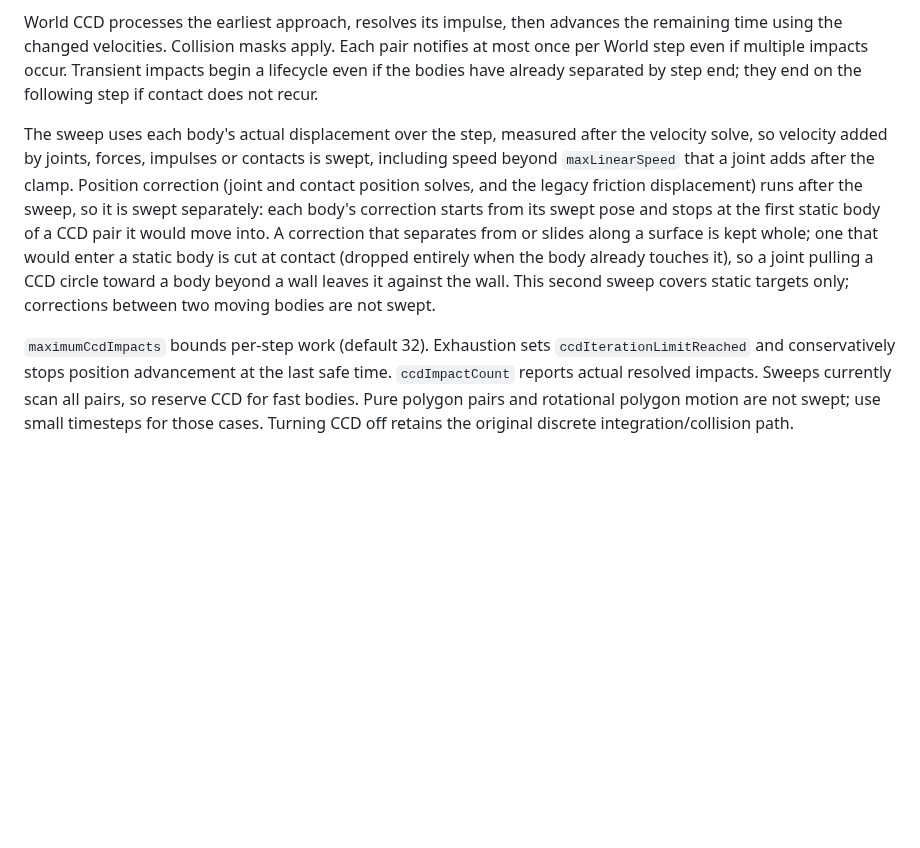
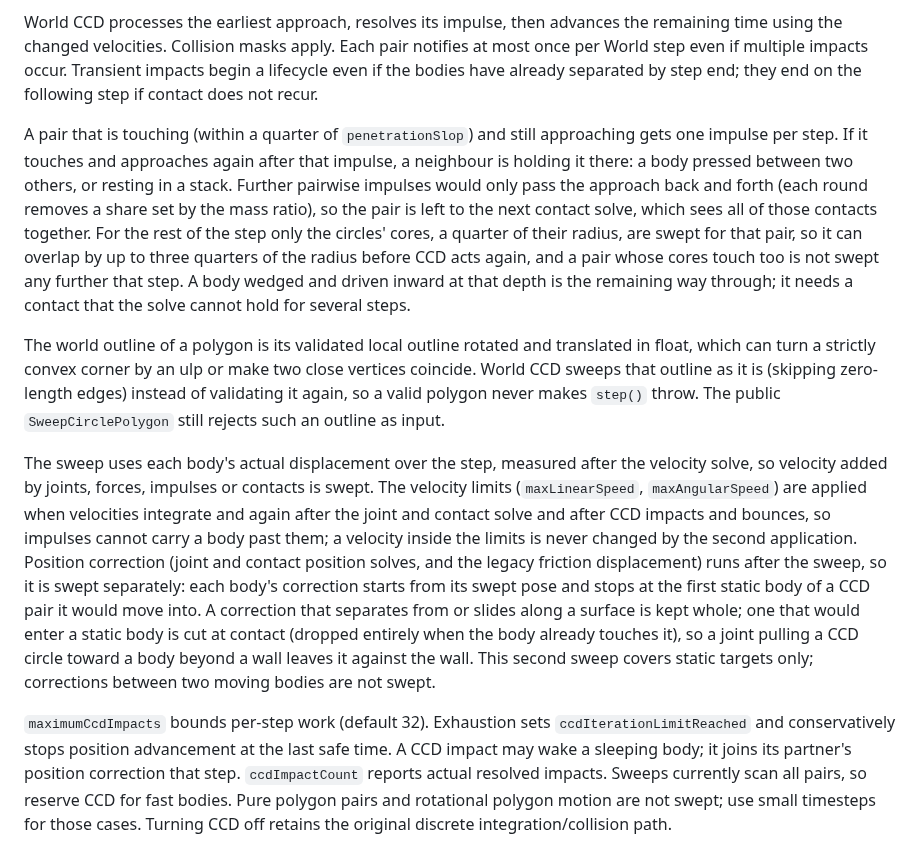
Before and after one commit to joaocarloscruz/2d-physicsengine, a Markdown page: docs/collision-lifecycle-and-ccd.md, the part around the change. Drawn GitHub-style; blank space fills up the shorter version.

```diff
--- a/docs/collision-lifecycle-and-ccd.md
+++ b/docs/collision-lifecycle-and-ccd.md
@@ -73,9 +73,32 @@ notifies at most once per World step even if multiple impacts occur. Transient
 impacts begin a lifecycle even if the bodies have already separated by step end;
 they end on the following step if contact does not recur.
 
+A pair that is touching (within a quarter of `penetrationSlop`) and still
+approaching gets one impulse per step. If it touches and approaches again after
+that impulse, a neighbour is holding it there: a body pressed between two
+others, or resting in a stack. Further pairwise impulses would only pass the
+approach back and forth (each round removes a share set by the mass ratio), so
+the pair is left to the next contact solve, which sees all of those contacts
+together. For the rest of the step only the circles' cores, a quarter of their
+radius, are swept for that pair, so it can overlap by up to three quarters of
+the radius before CCD acts again, and a pair whose cores touch too is not swept
+any further that step. A body wedged and driven inward at that depth is the
+remaining way through; it needs a contact that the solve cannot hold for
+several steps.
+
+The world outline of a polygon is its validated local outline rotated and
+translated in float, which can turn a strictly convex corner by an ulp or make
+two close vertices coincide. World CCD sweeps that outline as it is (skipping
+zero-length edges) instead of validating it again, so a valid polygon never
+makes `step()` throw. The public `SweepCirclePolygon` still rejects such an
+outline as input.
+
 The sweep uses each body's actual displacement over the step, measured after the
 velocity solve, so velocity added by joints, forces, impulses or contacts is
-swept, including speed beyond `maxLinearSpeed` that a joint adds after the clamp.
+swept. The velocity limits (`maxLinearSpeed`, `maxAngularSpeed`) are applied
+when velocities integrate and again after the joint and contact solve and after
+CCD impacts and bounces, so impulses cannot carry a body past them; a velocity
+inside the limits is never changed by the second application.
 Position correction (joint and contact position solves, and the legacy
 friction displacement) runs after the sweep, so it is swept separately: each
 body's correction starts from its swept pose and stops at the first static body
@@ -87,7 +110,8 @@ between two moving bodies are not swept.
 
 `maximumCcdImpacts` bounds per-step work (default 32). Exhaustion sets
 `ccdIterationLimitReached` and conservatively stops position advancement at the
-last safe time. `ccdImpactCount` reports actual resolved impacts. Sweeps currently
+last safe time. A CCD impact may wake a sleeping body; it joins its partner's
+position correction that step. `ccdImpactCount` reports actual resolved impacts. Sweeps currently
 scan all pairs, so reserve CCD for fast bodies. Pure polygon pairs and rotational
 polygon motion are not swept; use small timesteps for those cases. Turning CCD off
 retains the original discrete integration/collision path.
```
Also changed, not shown: docs/numerical-validation.md (+24 -11 lines).
